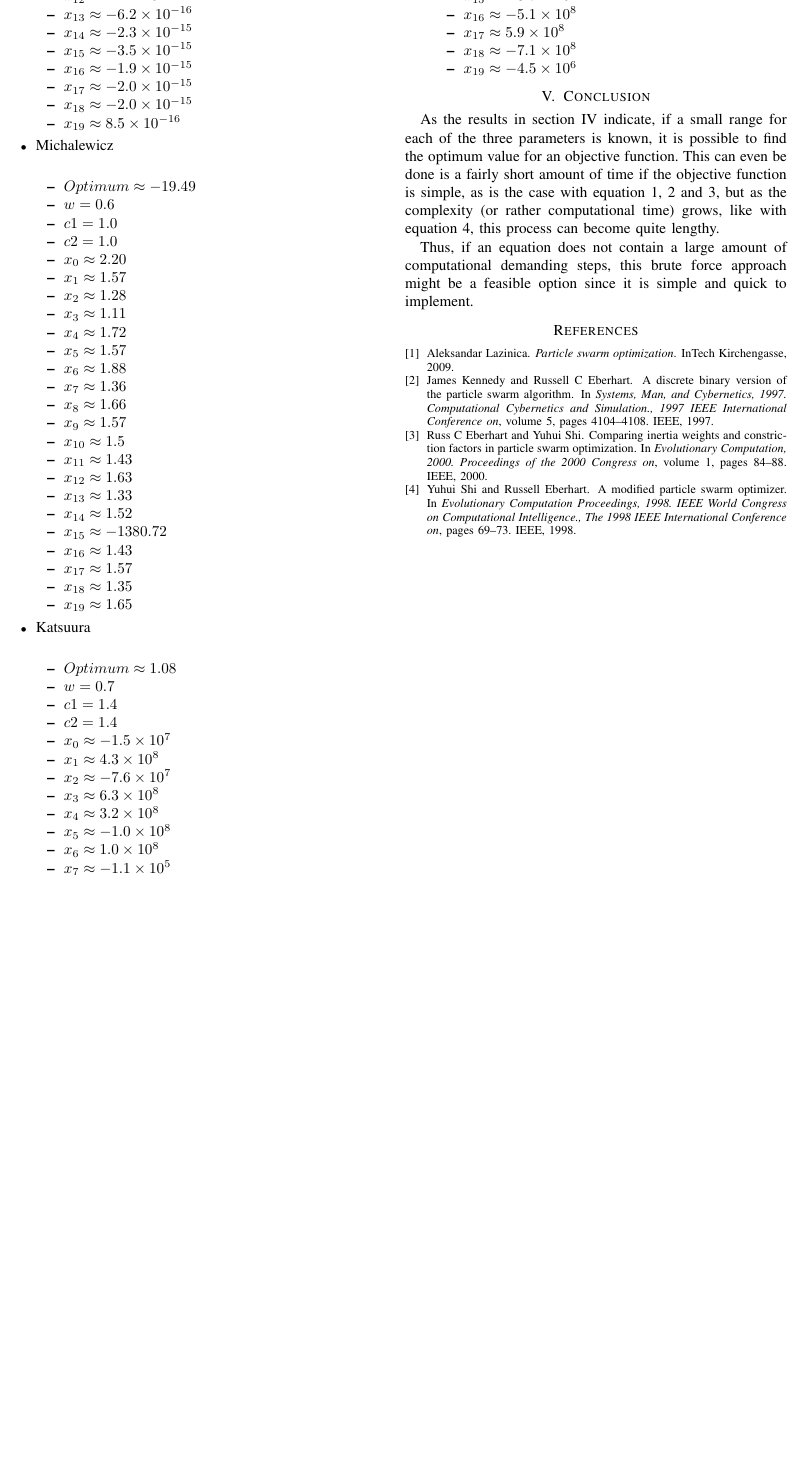
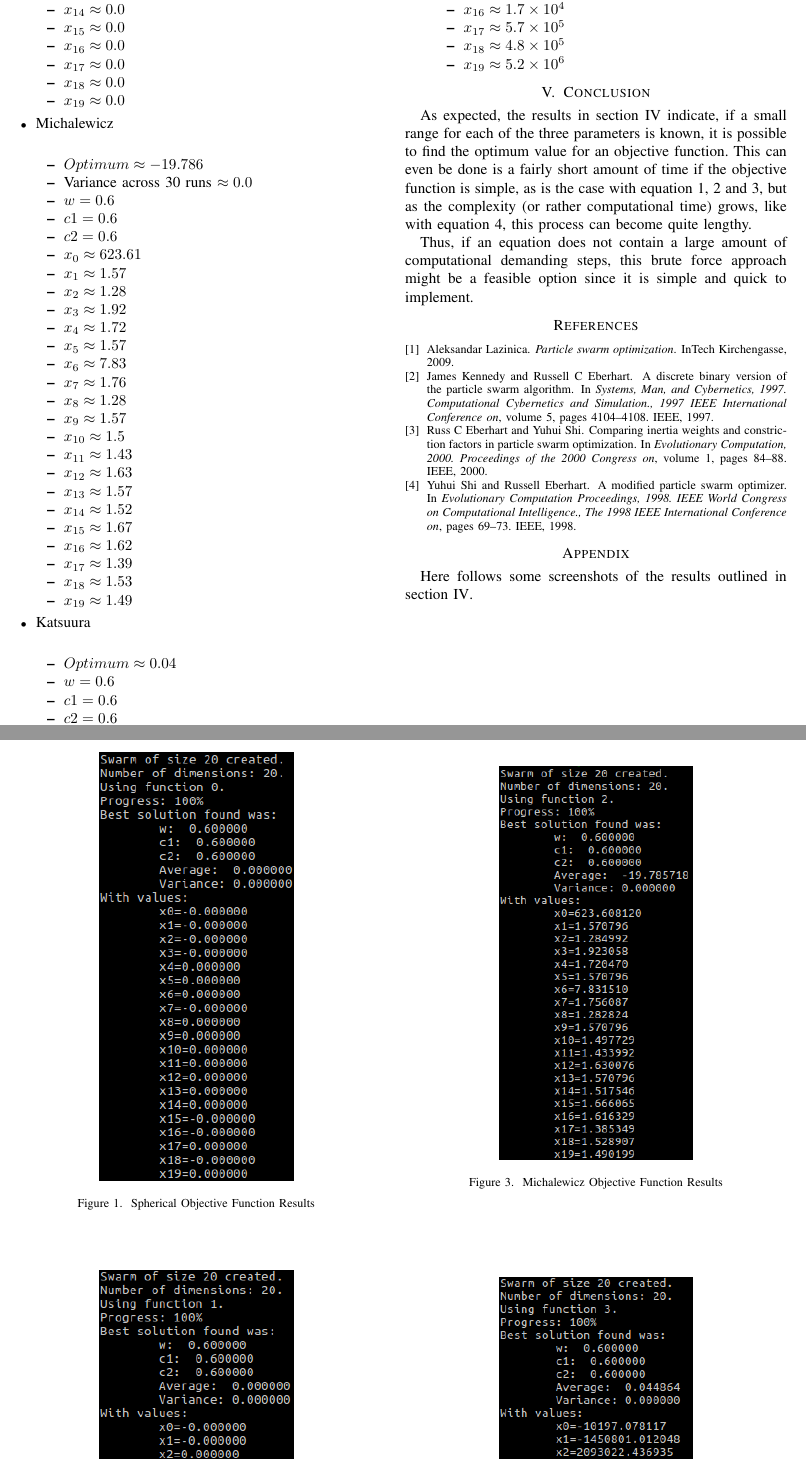
Before and after one commit to ArmandMaree/Particle-Swarm-Optimization-Intelligent-Parameter-Tuning, a LaTeX problem sheet (documentation/assignment1.tex): part of page 3 of 3 before the commit and two parts of pages 3 and 4 of 4 after it, the two joined at a grey line, cut at the place of the change, the shorter picture padded with empty space. Compiled offline with pdfLaTeX; a missing font is replaced by an installed copy or a similar font; a LaTeX package or settings file that is missing is left out.

Commit message:
Added screenshots and updated results

```diff
--- a/documentation/assignment1.tex
+++ b/documentation/assignment1.tex
@@ -244,8 +229,0 @@ The algorithm managed to obtain values for all the parameters to all the objecti
-			\item $x_{12} \approx 1.4 \times 10^{-15}$
-			\item $x_{13} \approx -6.2 \times 10^{-16}$
-			\item $x_{14} \approx -2.3 \times 10^{-15}$
-			\item $x_{15} \approx -3.5 \times 10^{-15}$
-			\item $x_{16} \approx -1.9 \times 10^{-15}$
-			\item $x_{17} \approx -2.0 \times 10^{-15}$
-			\item $x_{18} \approx -2.0 \times 10^{-15}$
-			\item $x_{19} \approx 8.5 \times 10^{-16}$
@@ -252,43 +248,38 @@ The algorithm managed to obtain values for all the parameters to all the objecti
+			\item $x_{13} \approx 0.0$
+			\item $x_{14} \approx 0.0$
+			\item $x_{15} \approx 0.0$
+			\item $x_{16} \approx 0.0$
+			\item $x_{17} \approx 0.0$
+			\item $x_{18} \approx 0.0$
+			\item $x_{19} \approx 0.0$
 		\end{itemize}
 	\item Michalewicz\\
 		\begin{itemize}
-			\item $Optimum \approx -19.49$
+			\item $Optimum \approx -19.786$
+			\item Variance across 30 runs $ \approx 0.0$
 			\item $w = 0.6$
-			\item $c1 = 1.0$
-			\item $c2 = 1.0$
-			\item $x_{0} \approx 2.20$
+			\item $c1 = 0.6$
+			\item $c2 = 0.6$
+			\item $x_{0} \approx 623.61$
 			\item $x_{1} \approx 1.57$
 			\item $x_{2} \approx 1.28$
-			\item $x_{3} \approx 1.11$
+			\item $x_{3} \approx 1.92$
 			\item $x_{4} \approx 1.72$
 			\item $x_{5} \approx 1.57$
-			\item $x_{6} \approx 1.88$
-			\item $x_{7} \approx 1.36$
-			\item $x_{8} \approx 1.66$
+			\item $x_{6} \approx 7.83$
+			\item $x_{7} \approx 1.76$
+			\item $x_{8} \approx 1.28$
 			\item $x_{9} \approx 1.57$
 			\item $x_{10} \approx 1.5$
 			\item $x_{11} \approx 1.43$
 			\item $x_{12} \approx 1.63$
-			\item $x_{13} \approx 1.33$
+			\item $x_{13} \approx 1.57$
 			\item $x_{14} \approx 1.52$
-			\item $x_{15} \approx -1380.72$
-			\item $x_{16} \approx 1.43$
-			\item $x_{17} \approx 1.57$
-			\item $x_{18} \approx 1.35$
-			\item $x_{19} \approx 1.65$
+			\item $x_{15} \approx 1.67$
+			\item $x_{16} \approx 1.62$
+			\item $x_{17} \approx 1.39$
+			\item $x_{18} \approx 1.53$
+			\item $x_{19} \approx 1.49$
 		\end{itemize}
 	\item Katsuura\\
 		\begin{itemize}
-			\item $Optimum \approx 1.08$
-			\item $w = 0.7$
-			\item $c1 = 1.4$
-			\item $c2 = 1.4$
-			\item $x_{0} \approx -1.5 \times 10^{7}$
-			\item $x_{1} \approx 4.3 \times 10^{8}$
-			\item $x_{2} \approx -7.6 \times 10^{7}$
-			\item $x_{3} \approx 6.3 \times 10^{8}$
-			\item $x_{4} \approx 3.2 \times 10^{8}$
-			\item $x_{5} \approx -1.0 \times 10^{8}$
-			\item $x_{6} \approx 1.0 \times 10^{8}$
-			\item $x_{7} \approx -1.1 \times 10^{5}$
-			\item $x_{8} \approx 4.9 \times 10^{8}$
@@ -298,8 +286,5 @@ The algorithm managed to obtain values for all the parameters to all the objecti
-			\item $x_{12} \approx 8.4 \times 10^{7}$
-			\item $x_{13} \approx -7.9 \times 10^{8}$
-			\item $x_{14} \approx -1.3 \times 10^{8}$
-			\item $x_{15} \approx -3.7 \times 10^{8}$
-			\item $x_{16} \approx -5.1 \times 10^{8}$
-			\item $x_{17} \approx 5.9 \times 10^{8}$
-			\item $x_{18} \approx -7.1 \times 10^{8}$
-			\item $x_{19} \approx -4.5 \times 10^{6}$
+			\item $Optimum \approx 0.04$
+			\item $w = 0.6$
+			\item $c1 = 0.6$
+			\item $c2 = 0.6$
+			\item $x_{0} \approx -1.0 \times 10^{4}$
@@ -306,8 +305,13 @@ The algorithm managed to obtain values for all the parameters to all the objecti
+			\item $x_{15} \approx 1.9 \times 10^{4}$
+			\item $x_{16} \approx 1.7 \times 10^{4}$
+			\item $x_{17} \approx 5.7 \times 10^{5}$
+			\item $x_{18} \approx 4.8 \times 10^{5}$
+			\item $x_{19} \approx 5.2 \times 10^{6}$
 		\end{itemize}
 \end{itemize}
 
 \section{Conclusion}
-As the results in section \ref{researchResultsSection} indicate, if a small range for each of the three parameters is known, it is possible to find the optimum value for an objective function. This can even be done is a fairly short amount of time if the objective function is simple, as is the case with equation \ref{sphericalEquation}, \ref{ackleyEquation} and \ref{michalewiczEquation}, but as the complexity (or rather computational time) grows, like with equation \ref{katsuuraEquation}, this process can become quite lengthy.
+As expected, the results in section \ref{researchResultsSection} indicate, if a small range for each of the three parameters is known, it is possible to find the optimum value for an objective function. This can even be done is a fairly short amount of time if the objective function is simple, as is the case with equation \ref{sphericalEquation}, \ref{ackleyEquation} and \ref{michalewiczEquation}, but as the complexity (or rather computational time) grows, like with equation \ref{katsuuraEquation}, this process can become quite lengthy.
 
 Thus, if an equation does not contain a large amount of computational demanding steps, this brute force approach might be a feasible option since it is simple and quick to implement.
 
@@ -315,3 +319,9 @@ Thus, if an equation does not contain a large amount of computational demanding
 \bibliographystyle{unsrt}
 \bibliography{bibliography}
 
+\section*{Appendix}
+Here follows some screenshots of the results outlined in section \ref{researchResultsSection}.
+\begin{figure}[!h]\centering
+	\includegraphics[width=4.5cm]{spherical_results.png}
+	\caption{Spherical Objective Function Results}
+\end{figure}
@@ -317,0 +331,5 @@ Thus, if an equation does not contain a large amount of computational demanding
+\end{figure}
+\begin{figure}[!h]\centering
+	\includegraphics[width=4.5cm]{michalewicz_results.png}
+	\caption{Michalewicz Objective Function Results}
+\end{figure}
@@ -318 +339,3 @@ Thus, if an equation does not contain a large amount of computational demanding
+\end{figure}
+
 \end{document}
```
Also changed, not shown: documentation/Pictures/ackley_results.png (added), documentation/Pictures/katsuura_results.png (added), documentation/Pictures/michalewicz_results.png (added), documentation/Pictures/spherical_results.png (added), documentation/assignment1.pdf, documentation/assignment1.tex (105 more changed lines).
